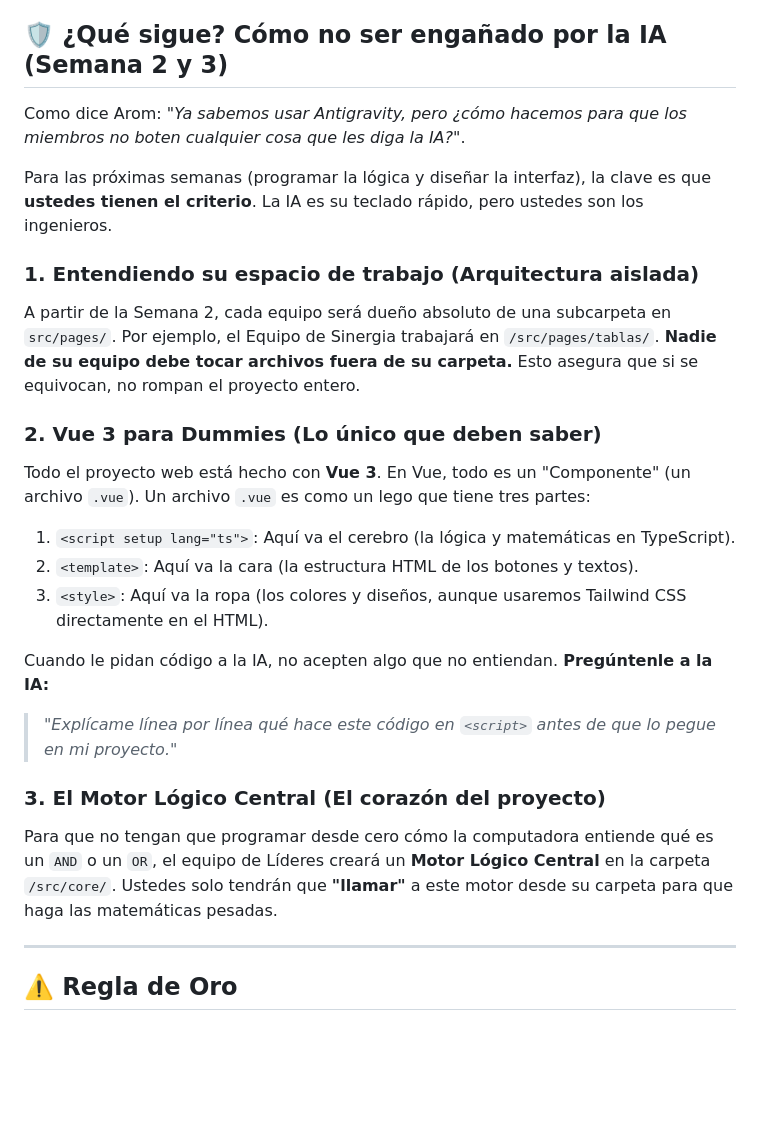
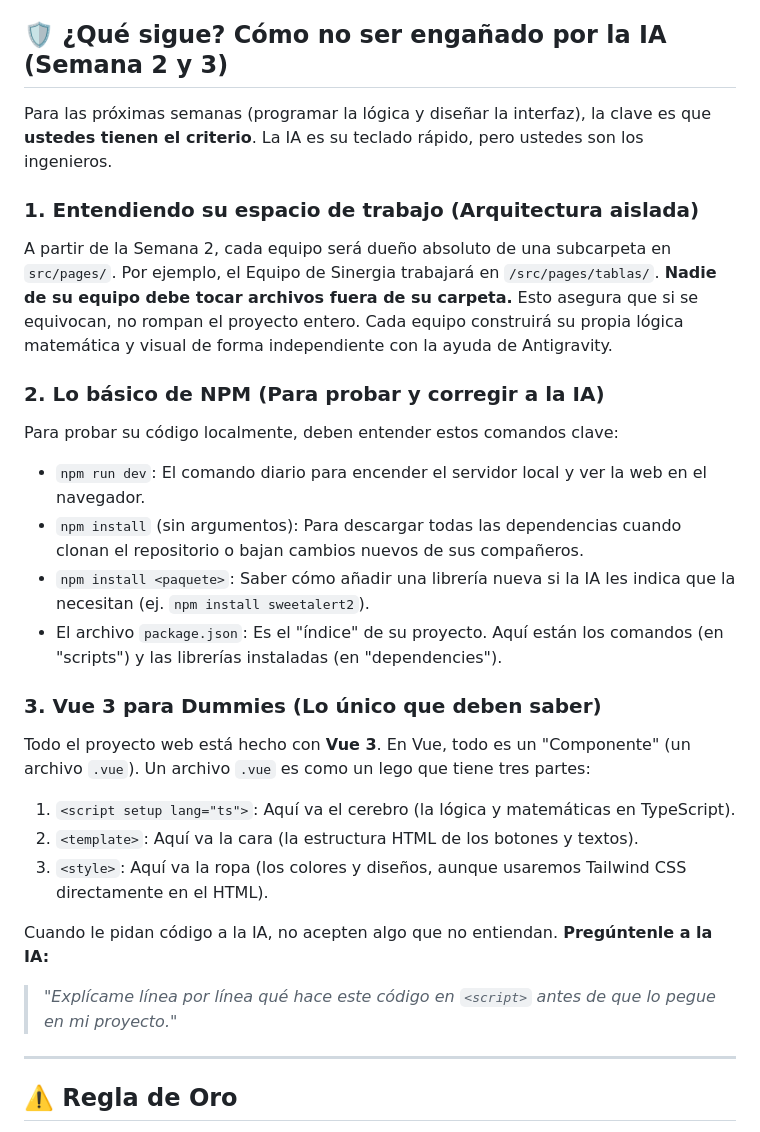
Before and after one commit to EnriDiazCayaca/logica_simbolica_global, a Markdown page: GUIA_ESTUDIANTE.md, the part around the change. GitHub-like rendering; blank space fills up the shorter version.

Commit message:
docs: actualizar guia de estudiante removiendo el motor central y añadiendo guia de npm

```diff
--- a/GUIA_ESTUDIANTE.md
+++ b/GUIA_ESTUDIANTE.md
@@ -124,15 +124,21 @@ En la semana 2 usarán Antigravity para programar la lógica matemática base de
 
 ## 🛡️ ¿Qué sigue? Cómo no ser engañado por la IA (Semana 2 y 3)
 
-Como dice Arom: *"Ya sabemos usar Antigravity, pero ¿cómo hacemos para que los miembros no boten cualquier cosa que les diga la IA?"*.
-
 Para las próximas semanas (programar la lógica y diseñar la interfaz), la clave es que **ustedes tienen el criterio**. La IA es su teclado rápido, pero ustedes son los ingenieros.
 
 ### 1. Entendiendo su espacio de trabajo (Arquitectura aislada)
 A partir de la Semana 2, cada equipo será dueño absoluto de una subcarpeta en `src/pages/`.
 Por ejemplo, el Equipo de Sinergia trabajará en `/src/pages/tablas/`. **Nadie de su equipo debe tocar archivos fuera de su carpeta.** Esto asegura que si se equivocan, no rompan el proyecto entero.
+Cada equipo construirá su propia lógica matemática y visual de forma independiente con la ayuda de Antigravity.
 
-### 2. Vue 3 para Dummies (Lo único que deben saber)
+### 2. Lo básico de NPM (Para probar y corregir a la IA)
+Para probar su código localmente, deben entender estos comandos clave:
+- `npm run dev`: El comando diario para encender el servidor local y ver la web en el navegador.
+- `npm install` (sin argumentos): Para descargar todas las dependencias cuando clonan el repositorio o bajan cambios nuevos de sus compañeros.
+- `npm install <paquete>`: Saber cómo añadir una librería nueva si la IA les indica que la necesitan (ej. `npm install sweetalert2`).
+- El archivo `package.json`: Es el "índice" de su proyecto. Aquí están los comandos (en "scripts") y las librerías instaladas (en "dependencies").
+
+### 3. Vue 3 para Dummies (Lo único que deben saber)
 Todo el proyecto web está hecho con **Vue 3**. En Vue, todo es un "Componente" (un archivo `.vue`). Un archivo `.vue` es como un lego que tiene tres partes:
 1. `<script setup lang="ts">`: Aquí va el cerebro (la lógica y matemáticas en TypeScript).
 2. `<template>`: Aquí va la cara (la estructura HTML de los botones y textos).
@@ -141,10 +147,6 @@ Todo el proyecto web está hecho con **Vue 3**. En Vue, todo es un "Componente"
 Cuando le pidan código a la IA, no acepten algo que no entiendan. **Pregúntenle a la IA:**
 > *"Explícame línea por línea qué hace este código en `<script>` antes de que lo pegue en mi proyecto."*
 
-### 3. El Motor Lógico Central (El corazón del proyecto)
-Para que no tengan que programar desde cero cómo la computadora entiende qué es un `AND` o un `OR`, el equipo de Líderes creará un **Motor Lógico Central** en la carpeta `/src/core/`.
-Ustedes solo tendrán que **"llamar"** a este motor desde su carpeta para que haga las matemáticas pesadas.
-
 ---
 
 ## ⚠️ Regla de Oro
```
